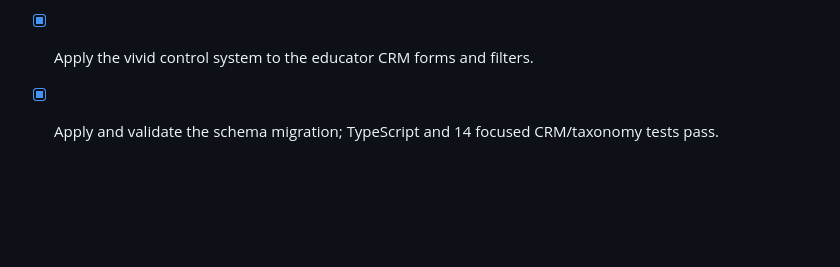
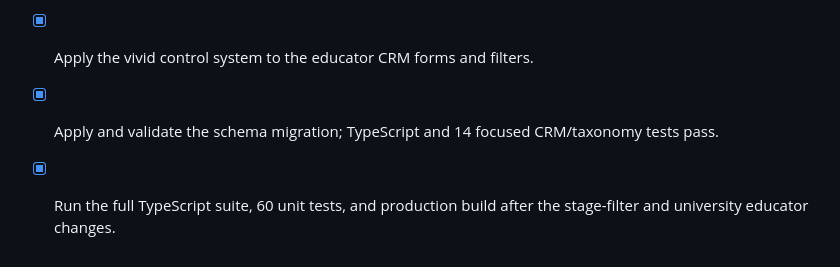
Before and after one commit to NourTi/edupulse, a Markdown page: todo.md, the part around the change. Rendered like a GitHub page; blank space fills up the shorter version.

Commit message:
Checkpoint: Adds teacher filtering and sorting by Algeria’s education stages with shared Arabic/English labels. Extends institution-scoped educator CRM records with projects/research milestones, learner achievements, intellectual-skill evidence, and university supervision, including non-diagnostic guidance and existing role/audit/edit/archive safeguards. The vivid control system is applied to educator forms. TypeScript, 60 tests, and production build pass.

```diff
--- a/todo.md
+++ b/todo.md
@@ -613,3 +613,4 @@
 - [x] Keep the new records institution-scoped, role-gated, auditable, and compatible with existing CRM editing/archive flows.
 - [x] Apply the vivid control system to the educator CRM forms and filters.
 - [x] Apply and validate the schema migration; TypeScript and 14 focused CRM/taxonomy tests pass.
+- [x] Run the full TypeScript suite, 60 unit tests, and production build after the stage-filter and university educator changes.
```
